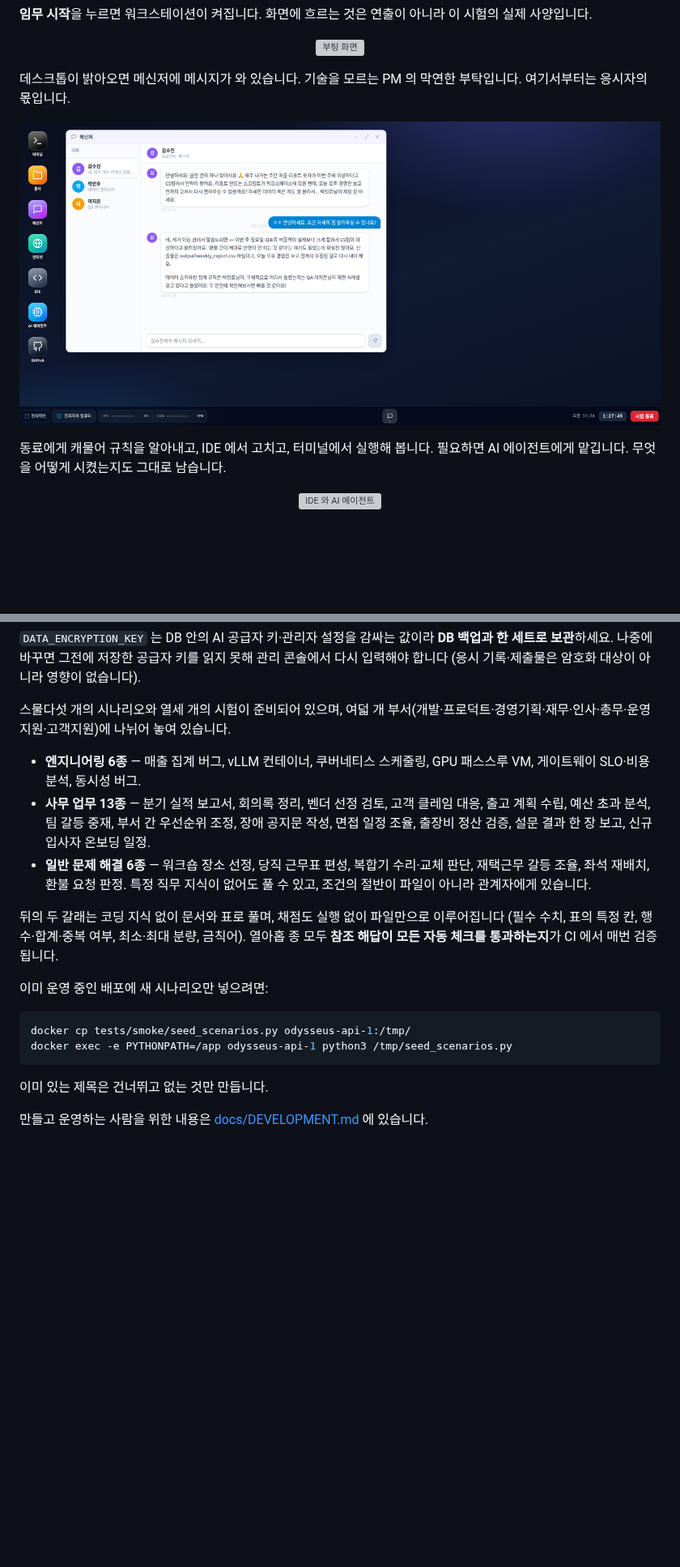
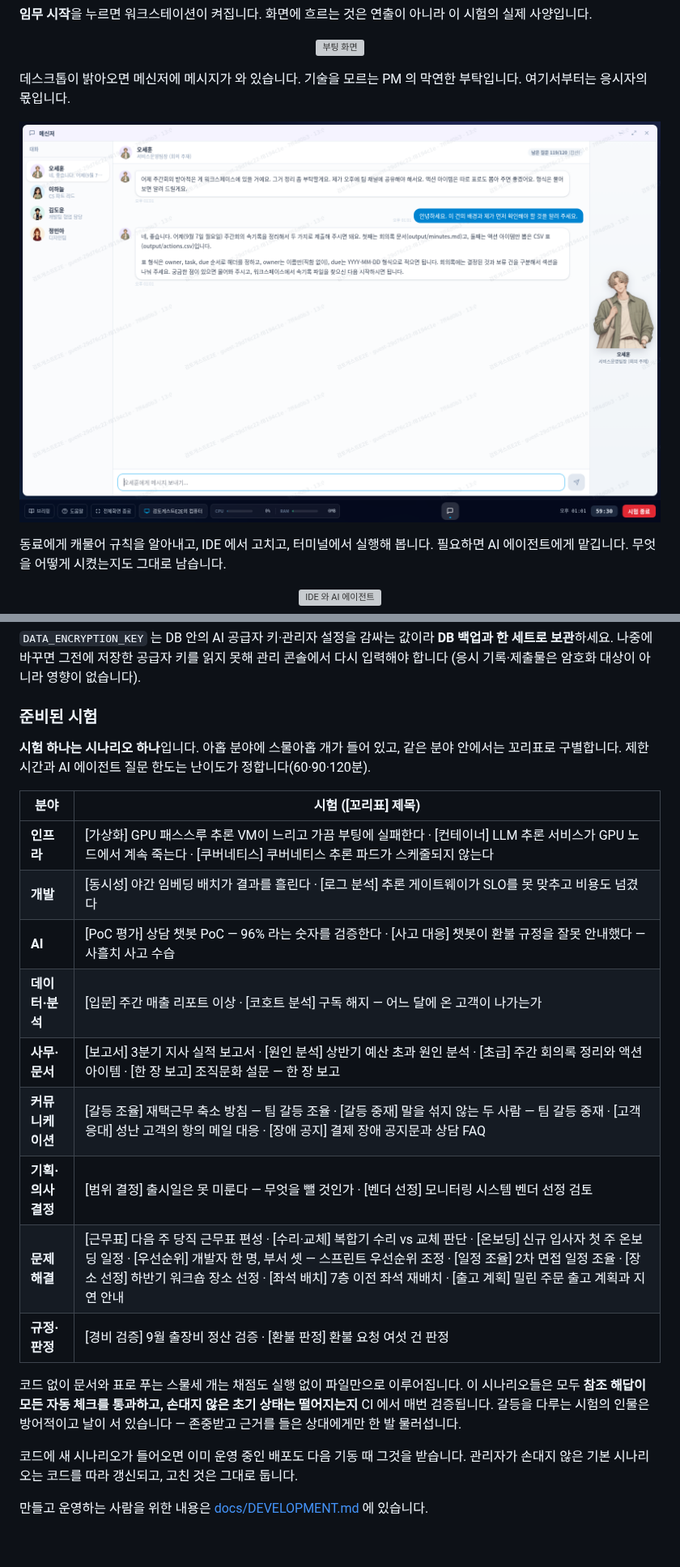
Before and after one commit to CocoRoF/odysseus, a Markdown page: README.md, 2 parts joined by grey strips. Shown at 81% size. Rendered like a GitHub page; pictures changed too: docs/screenshots/messenger.png; blank space fills up the shorter version; grey boxes are pictures that could not be loaded.

````diff
--- a/README.md
+++ b/README.md
@@ -136,29 +164,29 @@ docker compose up -d --build
 나중에 바꾸면 그전에 저장한 공급자 키를 읽지 못해 관리 콘솔에서 다시 입력해야 합니다
 (응시 기록·제출물은 암호화 대상이 아니라 영향이 없습니다).
 
-스물다섯 개의 시나리오와 열세 개의 시험이 준비되어 있으며, 여덟 개 부서(개발·프로덕트·경영기획·재무·인사·총무·운영지원·고객지원)에 나뉘어 놓여 있습니다.
+### 준비된 시험
 
-- **엔지니어링 6종** — 매출 집계 버그, vLLM 컨테이너, 쿠버네티스 스케줄링, GPU 패스스루 VM,
-  게이트웨이 SLO·비용 분석, 동시성 버그.
-- **사무 업무 13종** — 분기 실적 보고서, 회의록 정리, 벤더 선정 검토, 고객 클레임 대응, 출고 계획 수립,
-  예산 초과 분석, 팀 갈등 중재, 부서 간 우선순위 조정, 장애 공지문 작성, 면접 일정 조율,
-  출장비 정산 검증, 설문 결과 한 장 보고, 신규 입사자 온보딩 일정.
-- **일반 문제 해결 6종** — 워크숍 장소 선정, 당직 근무표 편성, 복합기 수리·교체 판단,
-  재택근무 갈등 조율, 좌석 재배치, 환불 요청 판정. 특정 직무 지식이 없어도 풀 수 있고,
-  조건의 절반이 파일이 아니라 관계자에게 있습니다.
+**시험 하나는 시나리오 하나**입니다. 아홉 분야에 스물아홉 개가 들어 있고, 같은 분야 안에서는 꼬리표로 구별합니다.
+제한 시간과 AI 에이전트 질문 한도는 난이도가 정합니다(60·90·120분).
 
-뒤의 두 갈래는 코딩 지식 없이 문서와 표로 풀며, 채점도 실행 없이 파일만으로 이루어집니다
-(필수 수치, 표의 특정 칸, 행 수·합계·중복 여부, 최소·최대 분량, 금칙어). 열아홉 종 모두
-**참조 해답이 모든 자동 체크를 통과하는지**가 CI 에서 매번 검증됩니다.
+| 분야 | 시험 ([꼬리표] 제목) |
+|---|---|
+| **인프라** | [가상화] GPU 패스스루 추론 VM이 느리고 가끔 부팅에 실패한다 · [컨테이너] LLM 추론 서비스가 GPU 노드에서 계속 죽는다 · [쿠버네티스] 쿠버네티스 추론 파드가 스케줄되지 않는다 |
+| **개발** | [동시성] 야간 임베딩 배치가 결과를 흘린다 · [로그 분석] 추론 게이트웨이가 SLO를 못 맞추고 비용도 넘겼다 |
+| **AI** | [PoC 평가] 상담 챗봇 PoC — 96% 라는 숫자를 검증한다 · [사고 대응] 챗봇이 환불 규정을 잘못 안내했다 — 사흘치 사고 수습 |
+| **데이터·분석** | [입문] 주간 매출 리포트 이상 · [코호트 분석] 구독 해지 — 어느 달에 온 고객이 나가는가 |
+| **사무·문서** | [보고서] 3분기 지사 실적 보고서 · [원인 분석] 상반기 예산 초과 원인 분석 · [초급] 주간 회의록 정리와 액션 아이템 · [한 장 보고] 조직문화 설문 — 한 장 보고 |
+| **커뮤니케이션** | [갈등 조율] 재택근무 축소 방침 — 팀 갈등 조율 · [갈등 중재] 말을 섞지 않는 두 사람 — 팀 갈등 중재 · [고객 응대] 성난 고객의 항의 메일 대응 · [장애 공지] 결제 장애 공지문과 상담 FAQ |
+| **기획·의사결정** | [범위 결정] 출시일은 못 미룬다 — 무엇을 뺄 것인가 · [벤더 선정] 모니터링 시스템 벤더 선정 검토 |
+| **문제 해결** | [근무표] 다음 주 당직 근무표 편성 · [수리·교체] 복합기 수리 vs 교체 판단 · [온보딩] 신규 입사자 첫 주 온보딩 일정 · [우선순위] 개발자 한 명, 부서 셋 — 스프린트 우선순위 조정 · [일정 조율] 2차 면접 일정 조율 · [장소 선정] 하반기 워크숍 장소 선정 · [좌석 배치] 7층 이전 좌석 재배치 · [출고 계획] 밀린 주문 출고 계획과 지연 안내 |
+| **규정·판정** | [경비 검증] 9월 출장비 정산 검증 · [환불 판정] 환불 요청 여섯 건 판정 |
 
-이미 운영 중인 배포에 새 시나리오만 넣으려면:
+코드 없이 문서와 표로 푸는 스물세 개는 채점도 실행 없이 파일만으로 이루어집니다. 이 시나리오들은 모두 **참조 해답이 모든 자동 체크를
+통과하고, 손대지 않은 초기 상태는 떨어지는지** CI 에서 매번 검증됩니다. 갈등을 다루는 시험의 인물은 방어적이고 날이 서 있습니다 —
+존중받고 근거를 들은 상대에게만 한 발 물러섭니다.
 
-```bash
-docker cp tests/smoke/seed_scenarios.py odysseus-api-1:/tmp/
-docker exec -e PYTHONPATH=/app odysseus-api-1 python3 /tmp/seed_scenarios.py
-```
-
-이미 있는 제목은 건너뛰고 없는 것만 만듭니다.
+코드에 새 시나리오가 들어오면 이미 운영 중인 배포도 다음 기동 때 그것을 받습니다. 관리자가 손대지 않은 기본 시나리오는 코드를
+따라 갱신되고, 고친 것은 그대로 둡니다.
 
 만들고 운영하는 사람을 위한 내용은 [docs/DEVELOPMENT.md](docs/DEVELOPMENT.md) 에 있습니다.
 
````
Also changed, not shown: other parts of README.md (+36 -8 lines), docs/screenshots/office.png, docs/screenshots/result.png (added), docs/screenshots/welcome.png (added).
